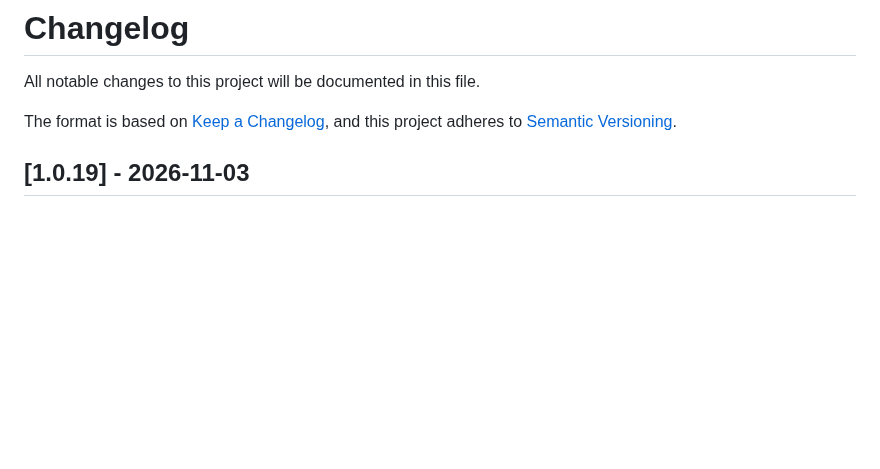
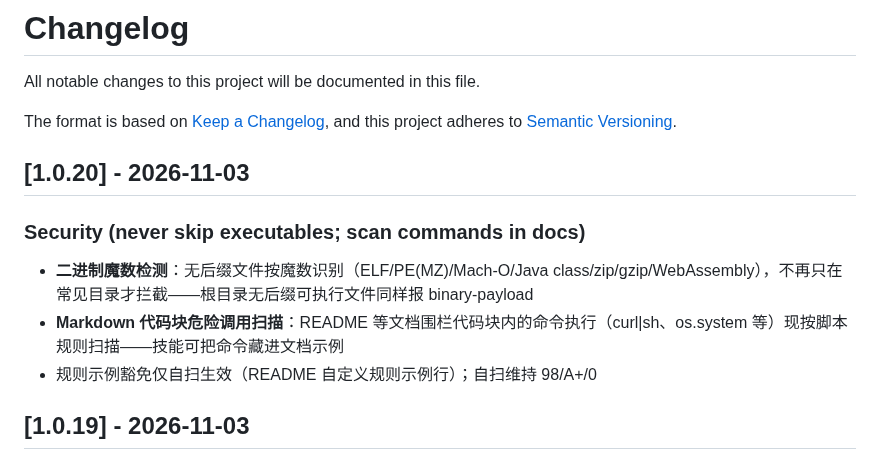
Before and after one commit to zhaoxinghua09-cell/skillgate, a Markdown page: CHANGELOG.md, the part around the change. Rendered like a GitHub page; blank space fills up the shorter version.

Commit message:
v1.0.20: binary magic detection; scan dangerous calls in Markdown code blocks

```diff
--- a/CHANGELOG.md
+++ b/CHANGELOG.md
@@ -4,6 +4,13 @@ All notable changes to this project will be documented in this file.
 
 The format is based on [Keep a Changelog](https://keepachangelog.com/en/1.0.0/),
 and this project adheres to [Semantic Versioning](https://semver.org/spec/v2.0.0.html).
+
+## [1.0.20] - 2026-11-03
+
+### Security (never skip executables; scan commands in docs)
+- **二进制魔数检测**：无后缀文件按魔数识别（ELF/PE(MZ)/Mach-O/Java class/zip/gzip/WebAssembly），不再只在常见目录才拦截——根目录无后缀可执行文件同样报 binary-payload
+- **Markdown 代码块危险调用扫描**：README 等文档围栏代码块内的命令执行（curl|sh、os.system 等）现按脚本规则扫描——技能可把命令藏进文档示例
+- 规则示例豁免仅自扫生效（README 自定义规则示例行）；自扫维持 98/A+/0
 
 ## [1.0.19] - 2026-11-03
 
```
